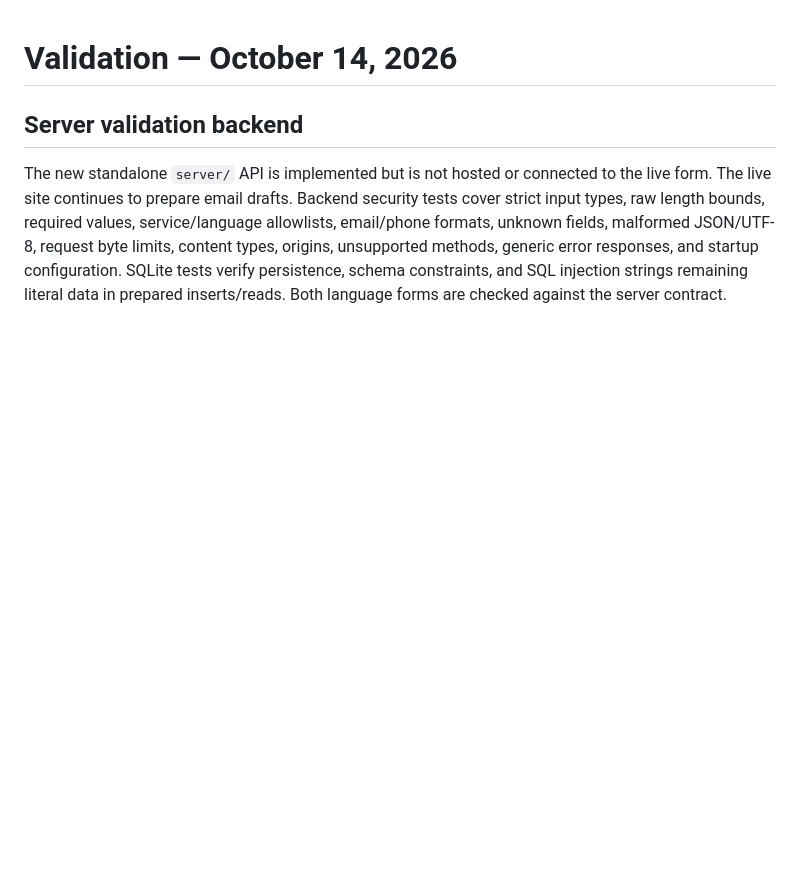
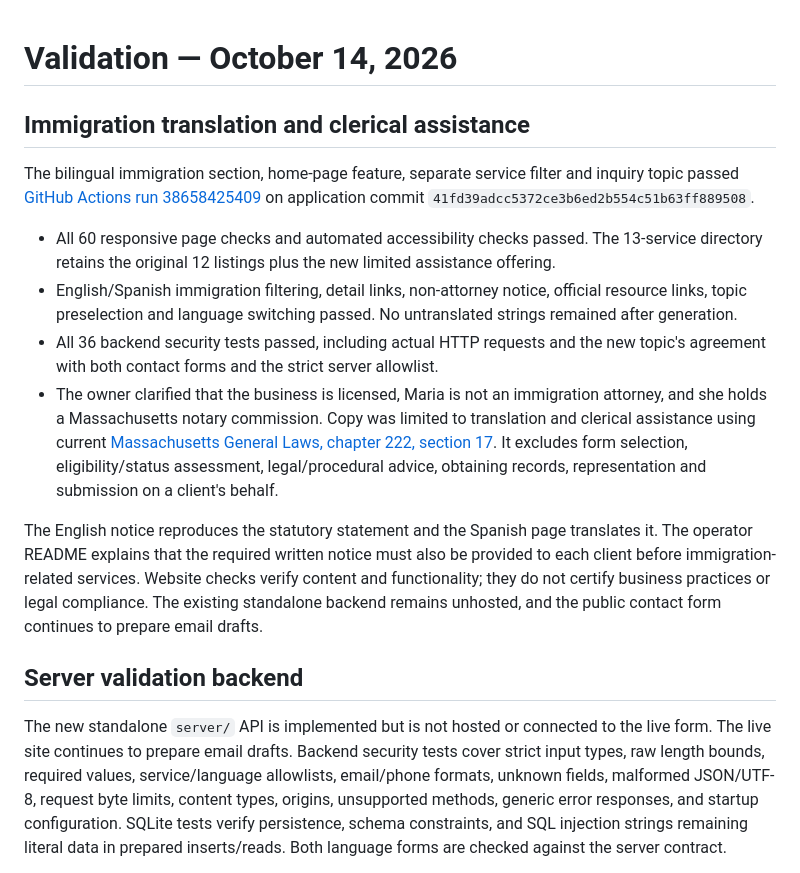
Before and after one commit to scabrera50/ASG-TAX-SERVICE, a Markdown page: VALIDATION.md, the part around the change. Drawn GitHub-style; blank space fills up the shorter version.

Commit message:
Record immigration section verification and service scope

```diff
--- a/VALIDATION.md
+++ b/VALIDATION.md
@@ -1,4 +1,15 @@
 # Validation — October 14, 2026
+
+## Immigration translation and clerical assistance
+
+The bilingual immigration section, home-page feature, separate service filter and inquiry topic passed [GitHub Actions run 38658425409](https://github.com/scabrera50/ASG-TAX-SERVICE/actions/runs/38658425409) on application commit `41fd39adcc5372ce3b6ed2b554c51b63ff889508`.
+
+- All 60 responsive page checks and automated accessibility checks passed. The 13-service directory retains the original 12 listings plus the new limited assistance offering.
+- English/Spanish immigration filtering, detail links, non-attorney notice, official resource links, topic preselection and language switching passed. No untranslated strings remained after generation.
+- All 36 backend security tests passed, including actual HTTP requests and the new topic's agreement with both contact forms and the strict server allowlist.
+- The owner clarified that the business is licensed, Maria is not an immigration attorney, and she holds a Massachusetts notary commission. Copy was limited to translation and clerical assistance using current [Massachusetts General Laws, chapter 222, section 17](https://malegislature.gov/Laws/GeneralLaws/PartIII/TitleI/Chapter222/Section17). It excludes form selection, eligibility/status assessment, legal/procedural advice, obtaining records, representation and submission on a client's behalf.
+
+The English notice reproduces the statutory statement and the Spanish page translates it. The operator README explains that the required written notice must also be provided to each client before immigration-related services. Website checks verify content and functionality; they do not certify business practices or legal compliance. The existing standalone backend remains unhosted, and the public contact form continues to prepare email drafts.
 
 ## Server validation backend
 
```
